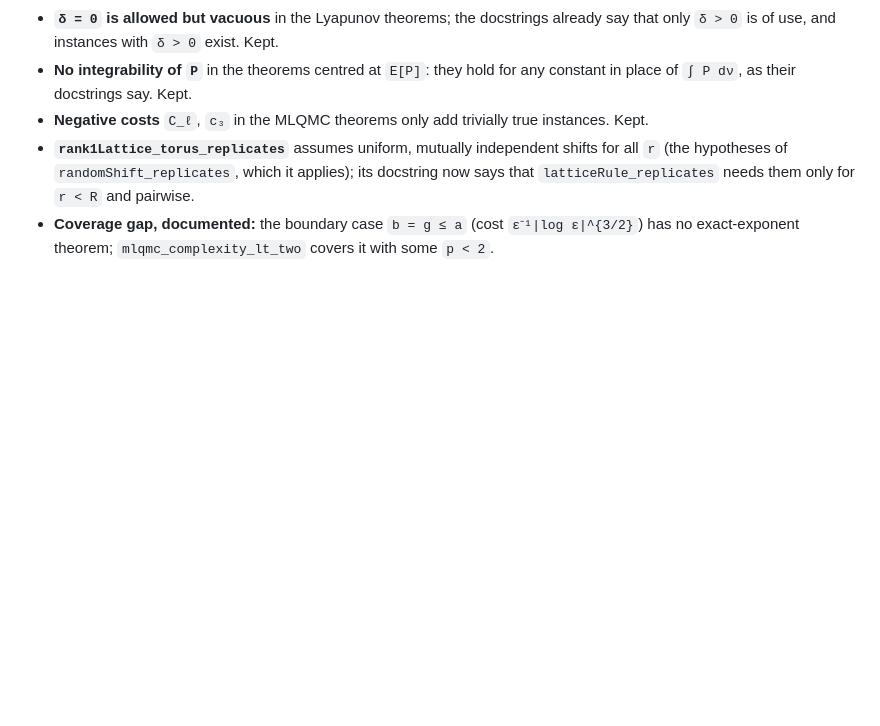
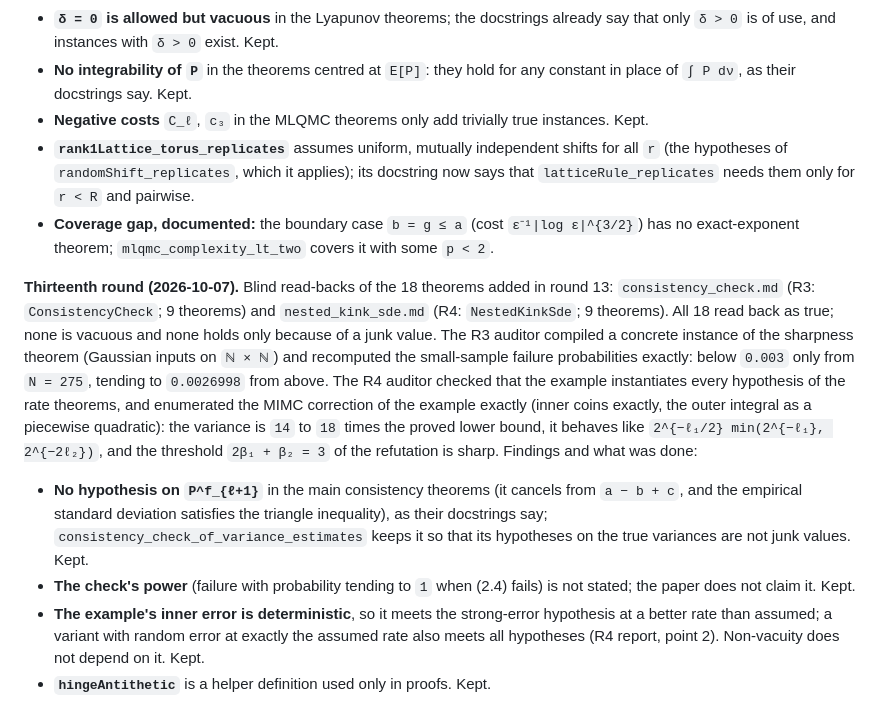
Before and after one commit to axnanda/mlmc-lean, a Markdown page: notes/readbacks/README.md, the part around the change. Rendered like a GitHub page; blank space fills up the shorter version.

Commit message:
Round 13 read-backs: all 18 new theorems read back true
Co-Authored-By: Claude Opus 5.5 <noreply@anthropic.com>
Claude-Session: https://claude.ai/code/session_01XnQRyicBT98GFK5YiWtPhM

```diff
--- a/notes/readbacks/README.md
+++ b/notes/readbacks/README.md
@@ -389,3 +389,26 @@ Findings and what was done:
   `latticeRule_replicates` needs them only for `r < R` and pairwise.
 - **Coverage gap, documented:** the boundary case `b = g ≤ a` (cost `ε⁻¹|log ε|^{3/2}`) has no
   exact-exponent theorem; `mlqmc_complexity_lt_two` covers it with some `p < 2`.
+
+**Thirteenth round (2026-10-07).** Blind read-backs of the 18 theorems added in round 13:
+`consistency_check.md` (R3: `ConsistencyCheck`; 9 theorems) and `nested_kink_sde.md` (R4:
+`NestedKinkSde`; 9 theorems).  All 18 read back as true; none is vacuous and none holds only
+because of a junk value.  The R3 auditor compiled a concrete instance of the sharpness theorem
+(Gaussian inputs on `ℕ × ℕ`) and recomputed the small-sample failure probabilities exactly: below
+`0.003` only from `N = 275`, tending to `0.0026998` from above.  The R4 auditor checked that the
+example instantiates every hypothesis of the rate theorems, and enumerated the MIMC correction of
+the example exactly (inner coins exactly, the outer integral as a piecewise quadratic): the
+variance is `14` to `18` times the proved lower bound, it behaves like
+`2^{−ℓ₁/2} min(2^{−ℓ₁}, 2^{−2ℓ₂})`, and the threshold `2β₁ + β₂ = 3` of the refutation is sharp.
+Findings and what was done:
+
+- **No hypothesis on `P^f_{ℓ+1}`** in the main consistency theorems (it cancels from `a − b + c`,
+  and the empirical standard deviation satisfies the triangle inequality), as their docstrings
+  say; `consistency_check_of_variance_estimates` keeps it so that its hypotheses on the true
+  variances are not junk values.  Kept.
+- **The check's power** (failure with probability tending to `1` when (2.4) fails) is not stated;
+  the paper does not claim it.  Kept.
+- **The example's inner error is deterministic**, so it meets the strong-error hypothesis at a
+  better rate than assumed; a variant with random error at exactly the assumed rate also meets all
+  hypotheses (R4 report, point 2).  Non-vacuity does not depend on it.  Kept.
+- **`hingeAntithetic`** is a helper definition used only in proofs.  Kept.
```
Also changed, not shown: notes/readbacks/nested_kink_sde.md (added, +231 -0 lines).
